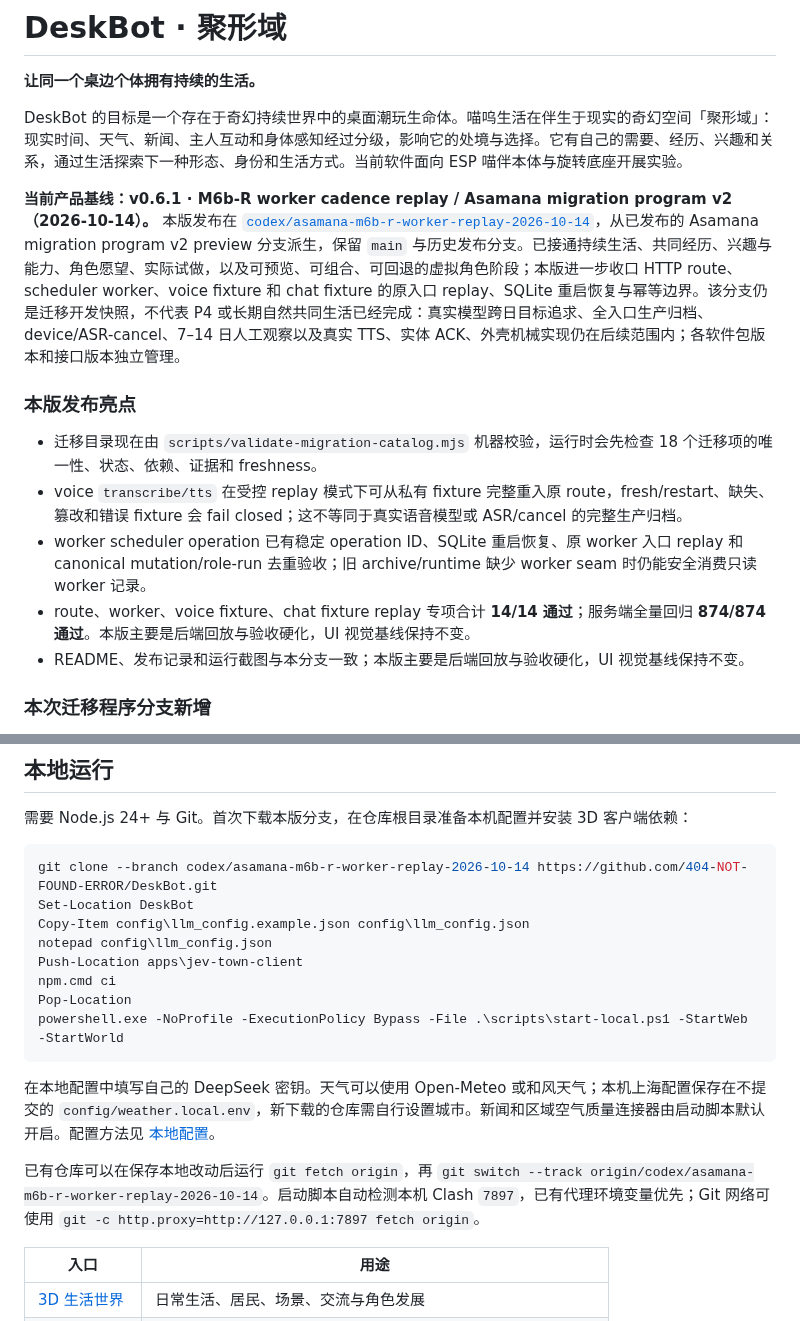
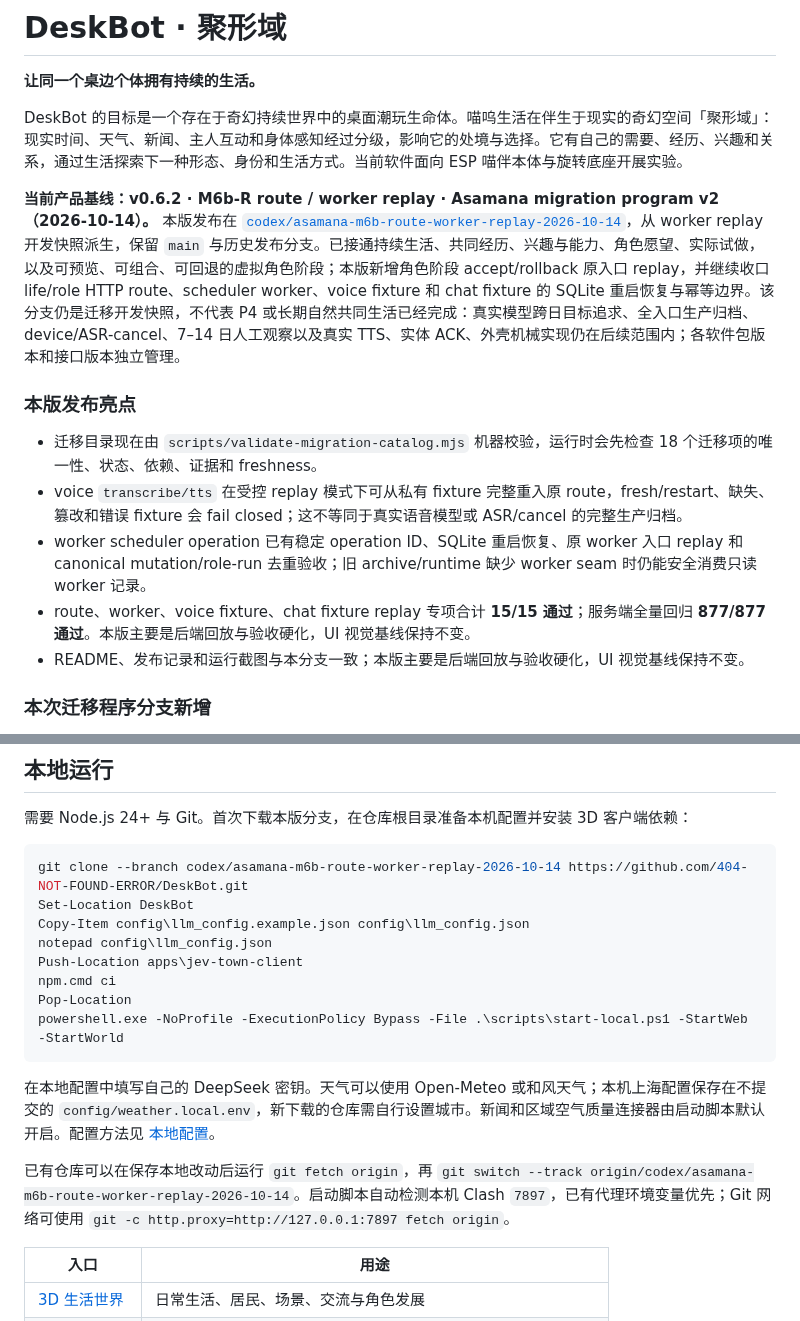
Before and after one commit to 404-NOT-FOUND-ERROR/DeskBot, a Markdown page: README.md, 2 parts joined by grey strips. Drawn GitHub-style.

Commit message:
feat: publish route worker replay snapshot

````diff
--- a/README.md
+++ b/README.md
@@ -4,14 +4,14 @@
 
 DeskBot 的目标是一个存在于奇幻持续世界中的桌面潮玩生命体。喵呜生活在伴生于现实的奇幻空间「聚形域」：现实时间、天气、新闻、主人互动和身体感知经过分级，影响它的处境与选择。它有自己的需要、经历、兴趣和关系，通过生活探索下一种形态、身份和生活方式。当前软件面向 ESP 喵伴本体与旋转底座开展实验。
 
-**当前产品基线：v0.6.1 · M6b-R worker cadence replay / Asamana migration program v2（2026-10-14）。** 本版发布在 [`codex/asamana-m6b-r-worker-replay-2026-10-14`](https://github.com/404-NOT-FOUND-ERROR/DeskBot/tree/codex/asamana-m6b-r-worker-replay-2026-10-14)，从已发布的 Asamana migration program v2 preview 分支派生，保留 `main` 与历史发布分支。已接通持续生活、共同经历、兴趣与能力、角色愿望、实际试做，以及可预览、可组合、可回退的虚拟角色阶段；本版进一步收口 HTTP route、scheduler worker、voice fixture 和 chat fixture 的原入口 replay、SQLite 重启恢复与幂等边界。该分支仍是迁移开发快照，不代表 P4 或长期自然共同生活已经完成：真实模型跨日目标追求、全入口生产归档、device/ASR-cancel、7–14 日人工观察以及真实 TTS、实体 ACK、外壳机械实现仍在后续范围内；各软件包版本和接口版本独立管理。
+**当前产品基线：v0.6.2 · M6b-R route / worker replay · Asamana migration program v2（2026-10-14）。** 本版发布在 [`codex/asamana-m6b-route-worker-replay-2026-10-14`](https://github.com/404-NOT-FOUND-ERROR/DeskBot/tree/codex/asamana-m6b-route-worker-replay-2026-10-14)，从 worker replay 开发快照派生，保留 `main` 与历史发布分支。已接通持续生活、共同经历、兴趣与能力、角色愿望、实际试做，以及可预览、可组合、可回退的虚拟角色阶段；本版新增角色阶段 accept/rollback 原入口 replay，并继续收口 life/role HTTP route、scheduler worker、voice fixture 和 chat fixture 的 SQLite 重启恢复与幂等边界。该分支仍是迁移开发快照，不代表 P4 或长期自然共同生活已经完成：真实模型跨日目标追求、全入口生产归档、device/ASR-cancel、7–14 日人工观察以及真实 TTS、实体 ACK、外壳机械实现仍在后续范围内；各软件包版本和接口版本独立管理。
 
 ### 本版发布亮点
 
 - 迁移目录现在由 `scripts/validate-migration-catalog.mjs` 机器校验，运行时会先检查 18 个迁移项的唯一性、状态、依赖、证据和 freshness。
 - voice `transcribe/tts` 在受控 replay 模式下可从私有 fixture 完整重入原 route，fresh/restart、缺失、篡改和错误 fixture 会 fail closed；这不等同于真实语音模型或 ASR/cancel 的完整生产归档。
 - worker scheduler operation 已有稳定 operation ID、SQLite 重启恢复、原 worker 入口 replay 和 canonical mutation/role-run 去重验收；旧 archive/runtime 缺少 worker seam 时仍能安全消费只读 worker 记录。
-- route、worker、voice fixture、chat fixture replay 专项合计 **14/14 通过**；服务端全量回归 **874/874 通过**。本版主要是后端回放与验收硬化，UI 视觉基线保持不变。
+- route、worker、voice fixture、chat fixture replay 专项合计 **15/15 通过**；服务端全量回归 **877/877 通过**。本版主要是后端回放与验收硬化，UI 视觉基线保持不变。
 - README、发布记录和运行截图与本分支一致；本版主要是后端回放与验收硬化，UI 视觉基线保持不变。
 
 ### 本次迁移程序分支新增
@@ -104,7 +104,7 @@ DeskBot 的目标是一个存在于奇幻持续世界中的桌面潮玩生命体
 需要 Node.js 24+ 与 Git。首次下载本版分支，在仓库根目录准备本机配置并安装 3D 客户端依赖：
 
 ```powershell
-git clone --branch codex/asamana-m6b-r-worker-replay-2026-10-14 https://github.com/404-NOT-FOUND-ERROR/DeskBot.git
+git clone --branch codex/asamana-m6b-route-worker-replay-2026-10-14 https://github.com/404-NOT-FOUND-ERROR/DeskBot.git
 Set-Location DeskBot
 Copy-Item config\llm_config.example.json config\llm_config.json
 notepad config\llm_config.json
@@ -116,7 +116,7 @@ powershell.exe -NoProfile -ExecutionPolicy Bypass -File .\scripts\start-local.ps
 
 在本地配置中填写自己的 DeepSeek 密钥。天气可以使用 Open-Meteo 或和风天气；本机上海配置保存在不提交的 `config/weather.local.env`，新下载的仓库需自行设置城市。新闻和区域空气质量连接器由启动脚本默认开启。配置方法见 [本地配置](config/README.md)。
 
-已有仓库可以在保存本地改动后运行 `git fetch origin`，再 `git switch --track origin/codex/asamana-m6b-r-worker-replay-2026-10-14`。启动脚本自动检测本机 Clash `7897`，已有代理环境变量优先；Git 网络可使用 `git -c http.proxy=http://127.0.0.1:7897 fetch origin`。
+已有仓库可以在保存本地改动后运行 `git fetch origin`，再 `git switch --track origin/codex/asamana-m6b-route-worker-replay-2026-10-14`。启动脚本自动检测本机 Clash `7897`，已有代理环境变量优先；Git 网络可使用 `git -c http.proxy=http://127.0.0.1:7897 fetch origin`。
 
 | 入口 | 用途 |
 | --- | --- |
````
Also changed, not shown: documentation/asamana-m6b-route-worker-replay-release-2026-10-14.md (added, +25 -0 lines), documentation/evidence/M6b-C-chat-handler-replay-20261014.md (added, +53 -0 lines), documentation/tests.md (+2 -2 lines), documentation/images/asamana-m6b-route-worker-replay-2026-10-14/live-town-route-worker-replay.png (added), 4 other files.
